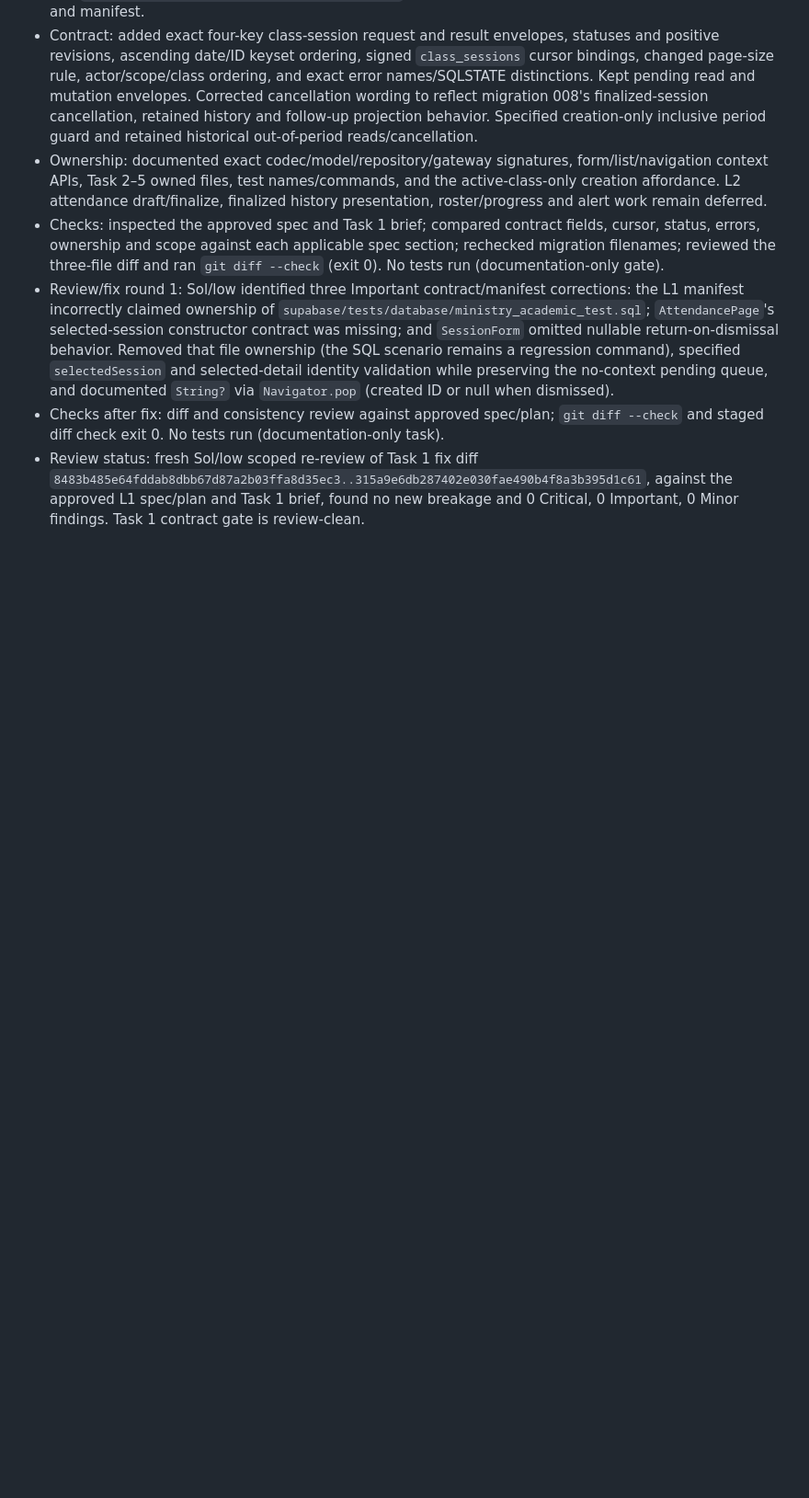
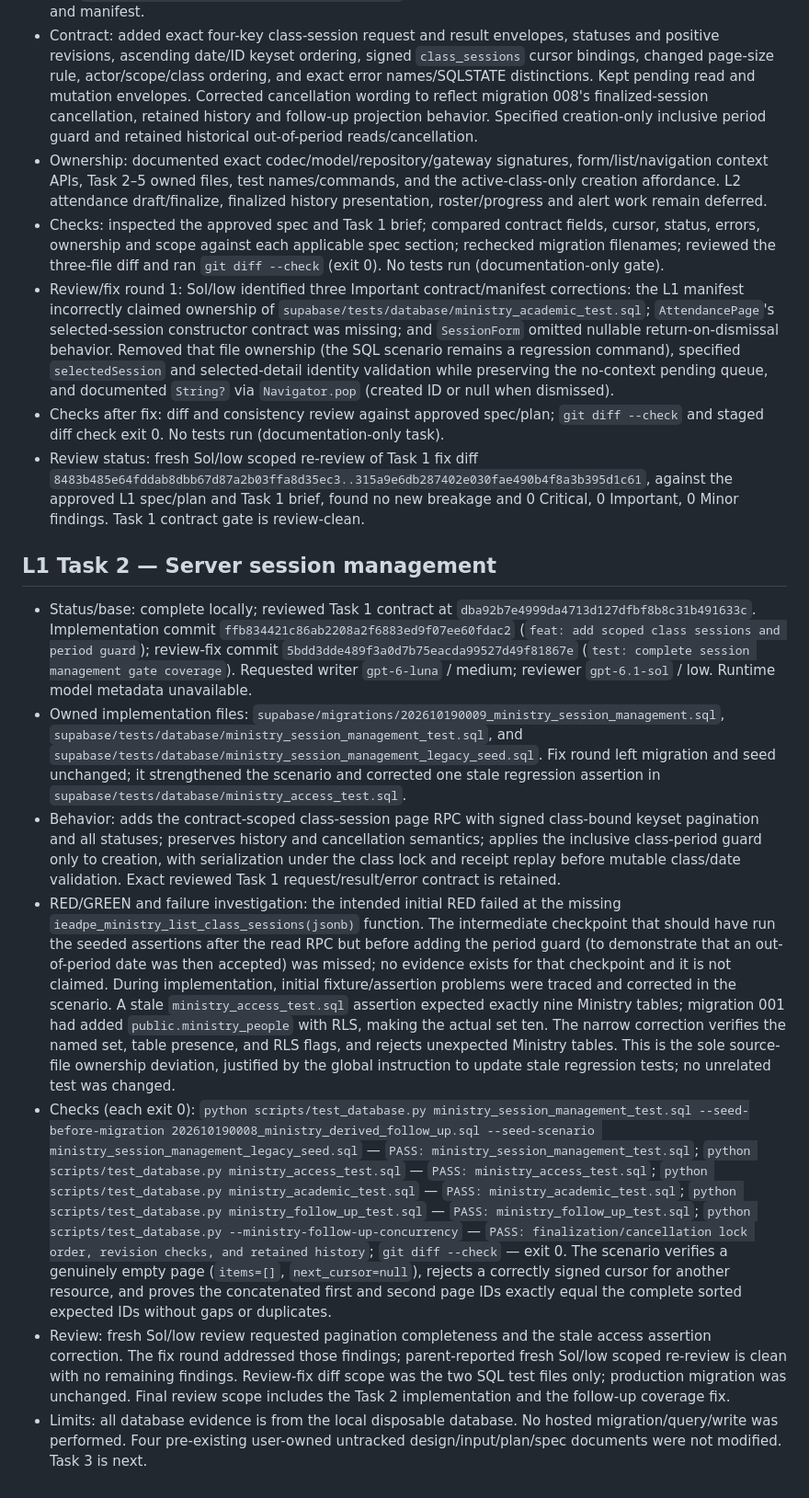
Before and after one commit to CarlosMonteiroNeto/discipulado-IEADPE, a Markdown page: docs/verification/ministry-execution-ledger.md, the part around the change. Shown at 92% size. GitHub-like rendering; blank space fills up the shorter version.

Commit message:
docs: record L1 server review

```diff
--- a/docs/verification/ministry-execution-ledger.md
+++ b/docs/verification/ministry-execution-ledger.md
@@ -188,3 +188,13 @@ C1 policy defaults do not establish hosted state. Hosted migration/function/scop
 - Review/fix round 1: Sol/low identified three Important contract/manifest corrections: the L1 manifest incorrectly claimed ownership of `supabase/tests/database/ministry_academic_test.sql`; `AttendancePage`'s selected-session constructor contract was missing; and `SessionForm` omitted nullable return-on-dismissal behavior. Removed that file ownership (the SQL scenario remains a regression command), specified `selectedSession` and selected-detail identity validation while preserving the no-context pending queue, and documented `String?` via `Navigator.pop` (created ID or null when dismissed).
 - Checks after fix: diff and consistency review against approved spec/plan; `git diff --check` and staged diff check exit 0. No tests run (documentation-only task).
 - Review status: fresh Sol/low scoped re-review of Task 1 fix diff `8483b485e64fddab8dbb67d87a2b03ffa8d35ec3..315a9e6db287402e030fae490b4f8a3b395d1c61`, against the approved L1 spec/plan and Task 1 brief, found no new breakage and 0 Critical, 0 Important, 0 Minor findings. Task 1 contract gate is review-clean.
+
+## L1 Task 2 — Server session management
+
+- Status/base: complete locally; reviewed Task 1 contract at `dba92b7e4999da4713d127dfbf8b8c31b491633c`. Implementation commit `ffb834421c86ab2208a2f6883ed9f07ee60fdac2` (`feat: add scoped class sessions and period guard`); review-fix commit `5bdd3dde489f3a0d7b75eacda99527d49f81867e` (`test: complete session management gate coverage`). Requested writer `gpt-6-luna` / medium; reviewer `gpt-6.1-sol` / low. Runtime model metadata unavailable.
+- Owned implementation files: `supabase/migrations/202610190009_ministry_session_management.sql`, `supabase/tests/database/ministry_session_management_test.sql`, and `supabase/tests/database/ministry_session_management_legacy_seed.sql`. Fix round left migration and seed unchanged; it strengthened the scenario and corrected one stale regression assertion in `supabase/tests/database/ministry_access_test.sql`.
+- Behavior: adds the contract-scoped class-session page RPC with signed class-bound keyset pagination and all statuses; preserves history and cancellation semantics; applies the inclusive class-period guard only to creation, with serialization under the class lock and receipt replay before mutable class/date validation. Exact reviewed Task 1 request/result/error contract is retained.
+- RED/GREEN and failure investigation: the intended initial RED failed at the missing `ieadpe_ministry_list_class_sessions(jsonb)` function. The intermediate checkpoint that should have run the seeded assertions after the read RPC but before adding the period guard (to demonstrate that an out-of-period date was then accepted) was missed; no evidence exists for that checkpoint and it is not claimed. During implementation, initial fixture/assertion problems were traced and corrected in the scenario. A stale `ministry_access_test.sql` assertion expected exactly nine Ministry tables; migration 001 had added `public.ministry_people` with RLS, making the actual set ten. The narrow correction verifies the named set, table presence, and RLS flags, and rejects unexpected Ministry tables. This is the sole source-file ownership deviation, justified by the global instruction to update stale regression tests; no unrelated test was changed.
+- Checks (each exit 0): `python scripts/test_database.py ministry_session_management_test.sql --seed-before-migration 202610190008_ministry_derived_follow_up.sql --seed-scenario ministry_session_management_legacy_seed.sql` — `PASS: ministry_session_management_test.sql`; `python scripts/test_database.py ministry_access_test.sql` — `PASS: ministry_access_test.sql`; `python scripts/test_database.py ministry_academic_test.sql` — `PASS: ministry_academic_test.sql`; `python scripts/test_database.py ministry_follow_up_test.sql` — `PASS: ministry_follow_up_test.sql`; `python scripts/test_database.py --ministry-follow-up-concurrency` — `PASS: finalization/cancellation lock order, revision checks, and retained history`; `git diff --check` — exit 0. The scenario verifies a genuinely empty page (`items=[]`, `next_cursor=null`), rejects a correctly signed cursor for another resource, and proves the concatenated first and second page IDs exactly equal the complete sorted expected IDs without gaps or duplicates.
+- Review: fresh Sol/low review requested pagination completeness and the stale access assertion correction. The fix round addressed those findings; parent-reported fresh Sol/low scoped re-review is clean with no remaining findings. Review-fix diff scope was the two SQL test files only; production migration was unchanged. Final review scope includes the Task 2 implementation and the follow-up coverage fix.
+- Limits: all database evidence is from the local disposable database. No hosted migration/query/write was performed. Four pre-existing user-owned untracked design/input/plan/spec documents were not modified. Task 3 is next.
```
Also changed, not shown: docs/verification/ministry-task-manifest.md (+1 -0 lines).
